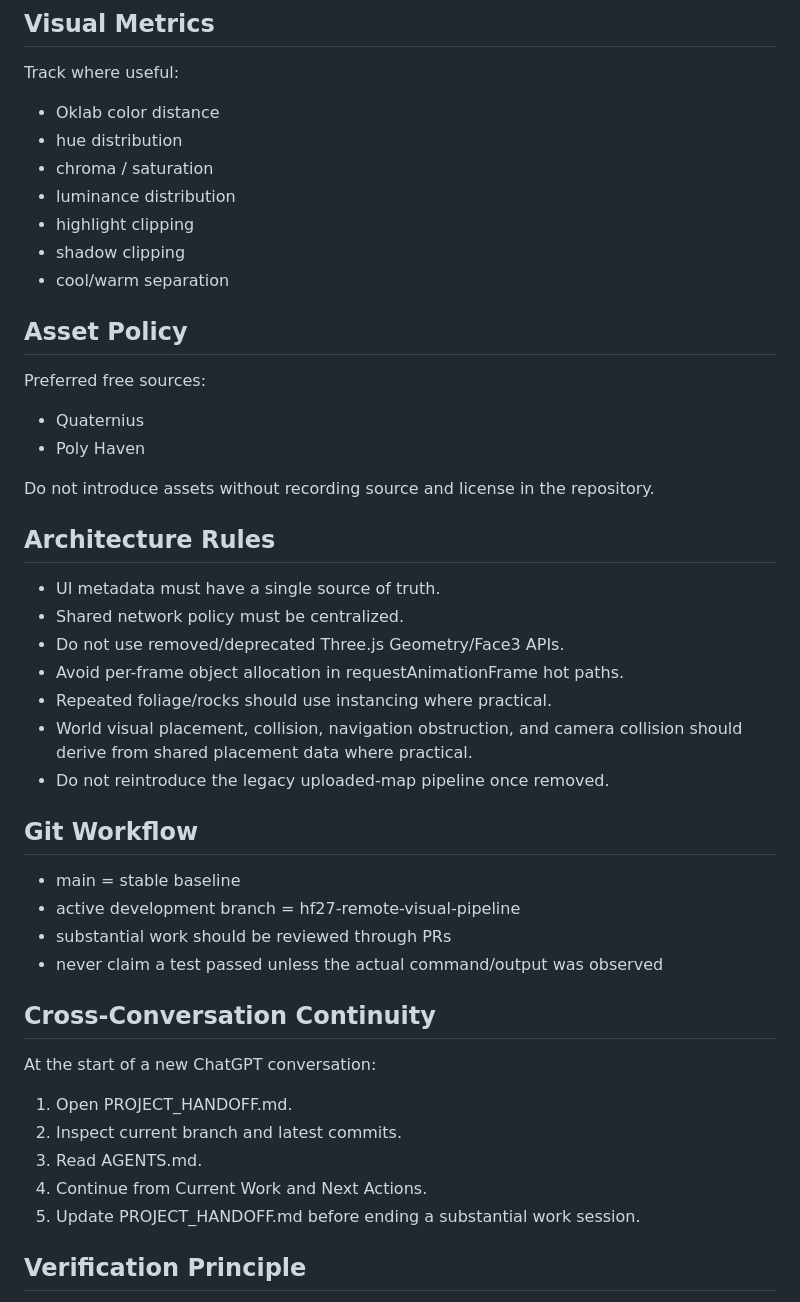
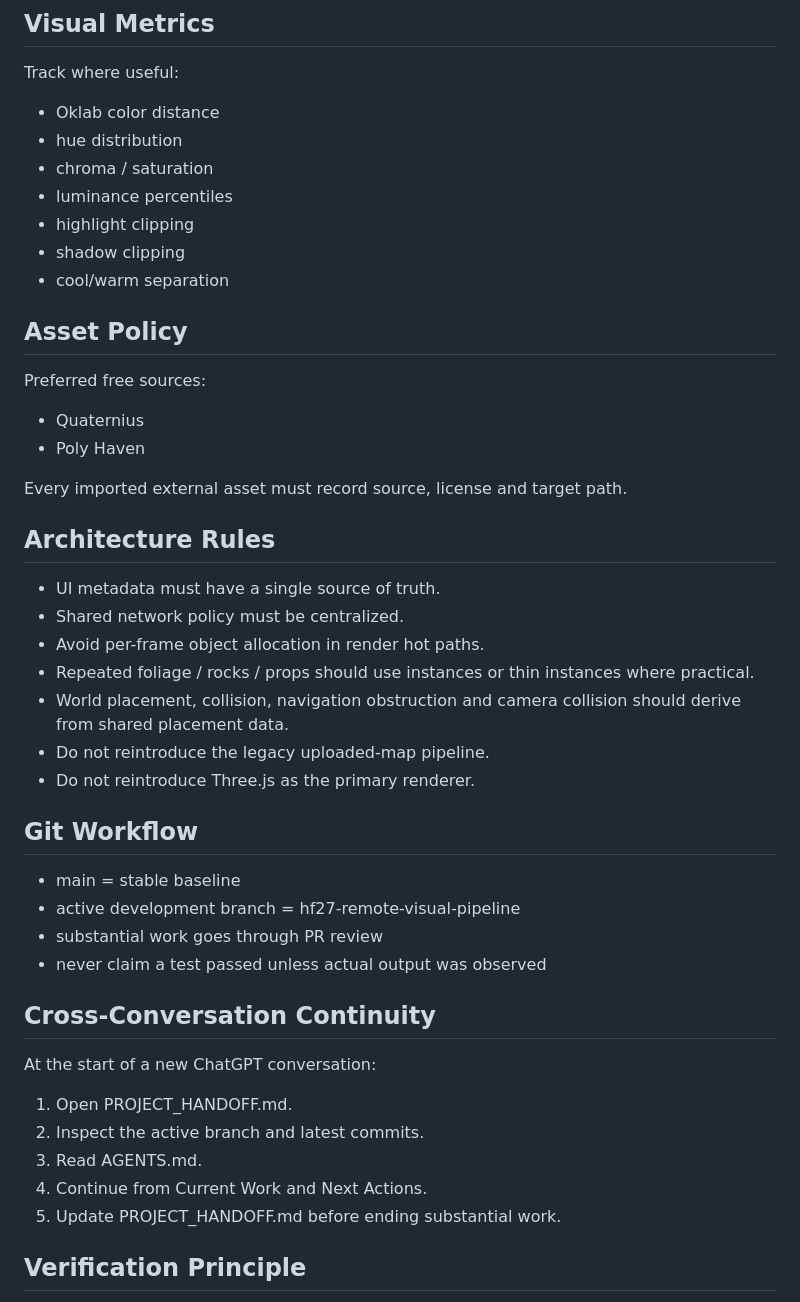
Before and after one commit to dragonhole666-prog/3Dgame, a Markdown page: AGENTS.md, the part around one of its changes. GitHub-like rendering.

```diff
--- a/AGENTS.md
+++ b/AGENTS.md
@@ -64,7 +70,7 @@ Track where useful:
 - Oklab color distance
 - hue distribution
 - chroma / saturation
-- luminance distribution
+- luminance percentiles
 - highlight clipping
 - shadow clipping
 - cool/warm separation
@@ -74,30 +80,30 @@ Preferred free sources:
 - Quaternius
 - Poly Haven
 
-Do not introduce assets without recording source and license in the repository.
+Every imported external asset must record source, license and target path.
 
 ## Architecture Rules
 - UI metadata must have a single source of truth.
 - Shared network policy must be centralized.
-- Do not use removed/deprecated Three.js Geometry/Face3 APIs.
-- Avoid per-frame object allocation in requestAnimationFrame hot paths.
-- Repeated foliage/rocks should use instancing where practical.
-- World visual placement, collision, navigation obstruction, and camera collision should derive from shared placement data where practical.
-- Do not reintroduce the legacy uploaded-map pipeline once removed.
+- Avoid per-frame object allocation in render hot paths.
+- Repeated foliage / rocks / props should use instances or thin instances where practical.
+- World placement, collision, navigation obstruction and camera collision should derive from shared placement data.
+- Do not reintroduce the legacy uploaded-map pipeline.
+- Do not reintroduce Three.js as the primary renderer.
 
 ## Git Workflow
 - main = stable baseline
 - active development branch = hf27-remote-visual-pipeline
-- substantial work should be reviewed through PRs
-- never claim a test passed unless the actual command/output was observed
+- substantial work goes through PR review
+- never claim a test passed unless actual output was observed
 
 ## Cross-Conversation Continuity
 At the start of a new ChatGPT conversation:
 1. Open PROJECT_HANDOFF.md.
-2. Inspect current branch and latest commits.
+2. Inspect the active branch and latest commits.
 3. Read AGENTS.md.
 4. Continue from Current Work and Next Actions.
-5. Update PROJECT_HANDOFF.md before ending a substantial work session.
+5. Update PROJECT_HANDOFF.md before ending substantial work.
 
 ## Verification Principle
 Never substitute inferred success for observed success.
```
Also changed, not shown: other parts of AGENTS.md (+41 -35 lines).
